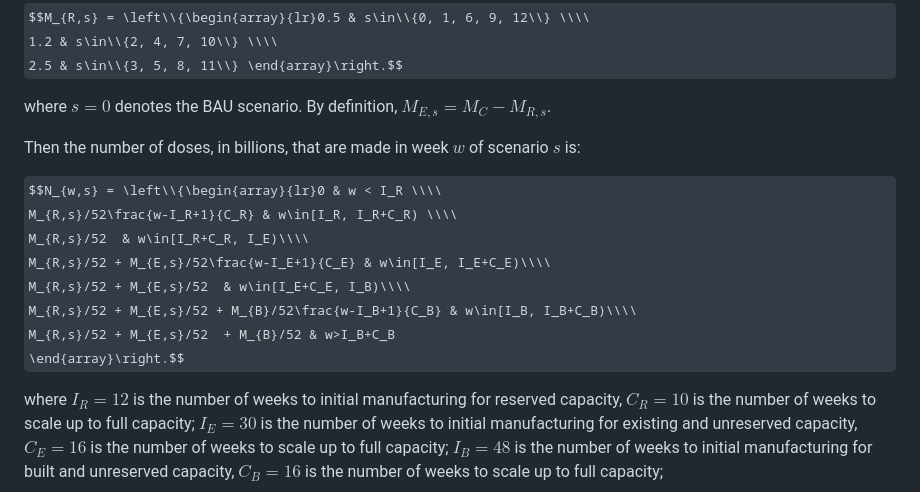
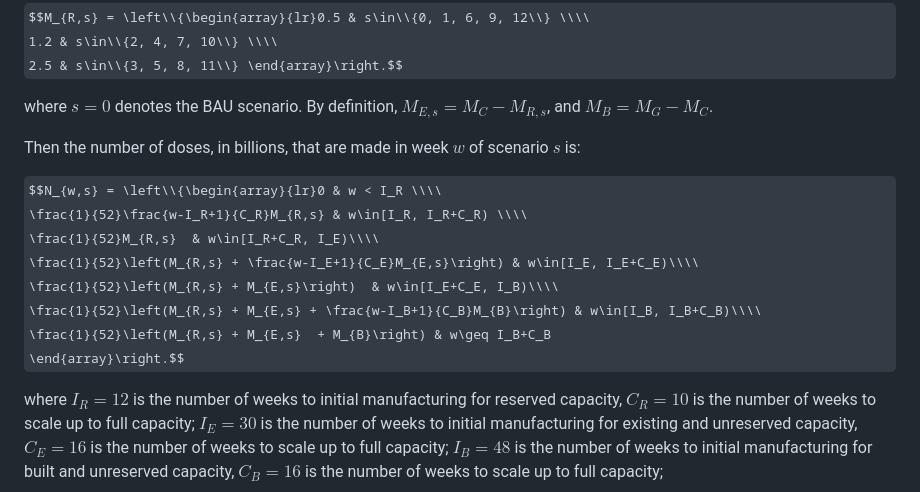
Before and after one commit to robj411/p2_drivers, a Markdown page: code/costing/README.md, the part around the change. Rendered like a GitHub page; some formulas as TeX source.

Commit message:
manufacture equations

```diff
--- a/code/costing/README.md
+++ b/code/costing/README.md
@@ -270,18 +270,18 @@ $$M_{R,s} = \left\\{\begin{array}{lr}0.5 & s\in\\{0, 1, 6, 9, 12\\} \\\\
 2.5 & s\in\\{3, 5, 8, 11\\} \end{array}\right.$$
 
 where $s=0$ denotes the BAU scenario. By definition,
-$M_{E,s} = M_C - M_{R,s}$.
+$M_{E,s} = M_C - M_{R,s}$, and $M_B=M_G-M_C$.
 
 Then the number of doses, in billions, that are made in week $w$ of
 scenario $s$ is:
 
 $$N_{w,s} = \left\\{\begin{array}{lr}0 & w < I_R \\\\
-M_{R,s}/52\frac{w-I_R+1}{C_R} & w\in[I_R, I_R+C_R) \\\\
-M_{R,s}/52  & w\in[I_R+C_R, I_E)\\\\
-M_{R,s}/52 + M_{E,s}/52\frac{w-I_E+1}{C_E} & w\in[I_E, I_E+C_E)\\\\
-M_{R,s}/52 + M_{E,s}/52  & w\in[I_E+C_E, I_B)\\\\
-M_{R,s}/52 + M_{E,s}/52 + M_{B}/52\frac{w-I_B+1}{C_B} & w\in[I_B, I_B+C_B)\\\\
-M_{R,s}/52 + M_{E,s}/52  + M_{B}/52 & w>I_B+C_B
+\frac{1}{52}\frac{w-I_R+1}{C_R}M_{R,s} & w\in[I_R, I_R+C_R) \\\\
+\frac{1}{52}M_{R,s}  & w\in[I_R+C_R, I_E)\\\\
+\frac{1}{52}\left(M_{R,s} + \frac{w-I_E+1}{C_E}M_{E,s}\right) & w\in[I_E, I_E+C_E)\\\\
+\frac{1}{52}\left(M_{R,s} + M_{E,s}\right)  & w\in[I_E+C_E, I_B)\\\\
+\frac{1}{52}\left(M_{R,s} + M_{E,s} + \frac{w-I_B+1}{C_B}M_{B}\right) & w\in[I_B, I_B+C_B)\\\\
+\frac{1}{52}\left(M_{R,s} + M_{E,s}  + M_{B}\right) & w\geq I_B+C_B
 \end{array}\right.$$
 
 where $I_R=12$ is the number of weeks to initial manufacturing for
```
